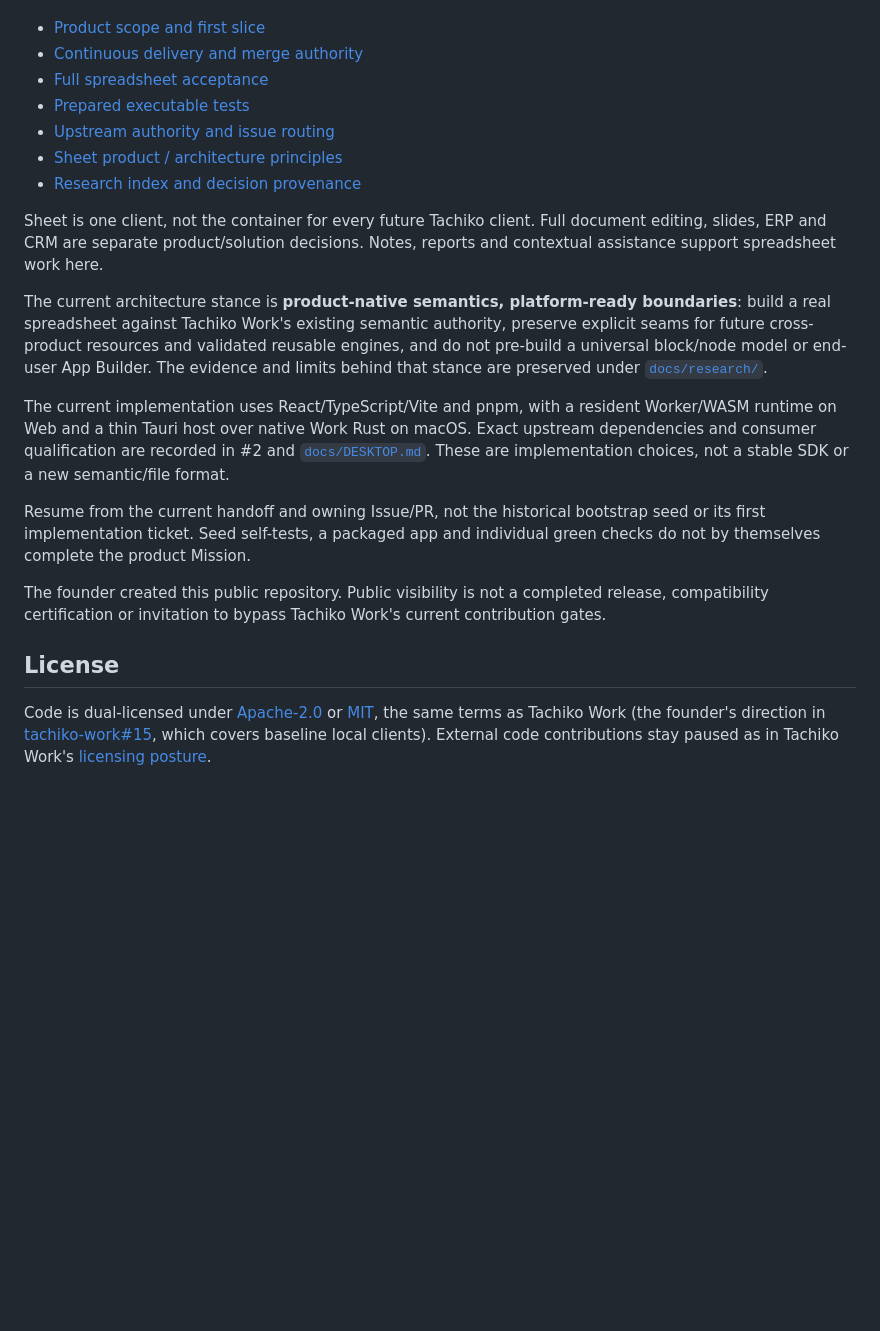
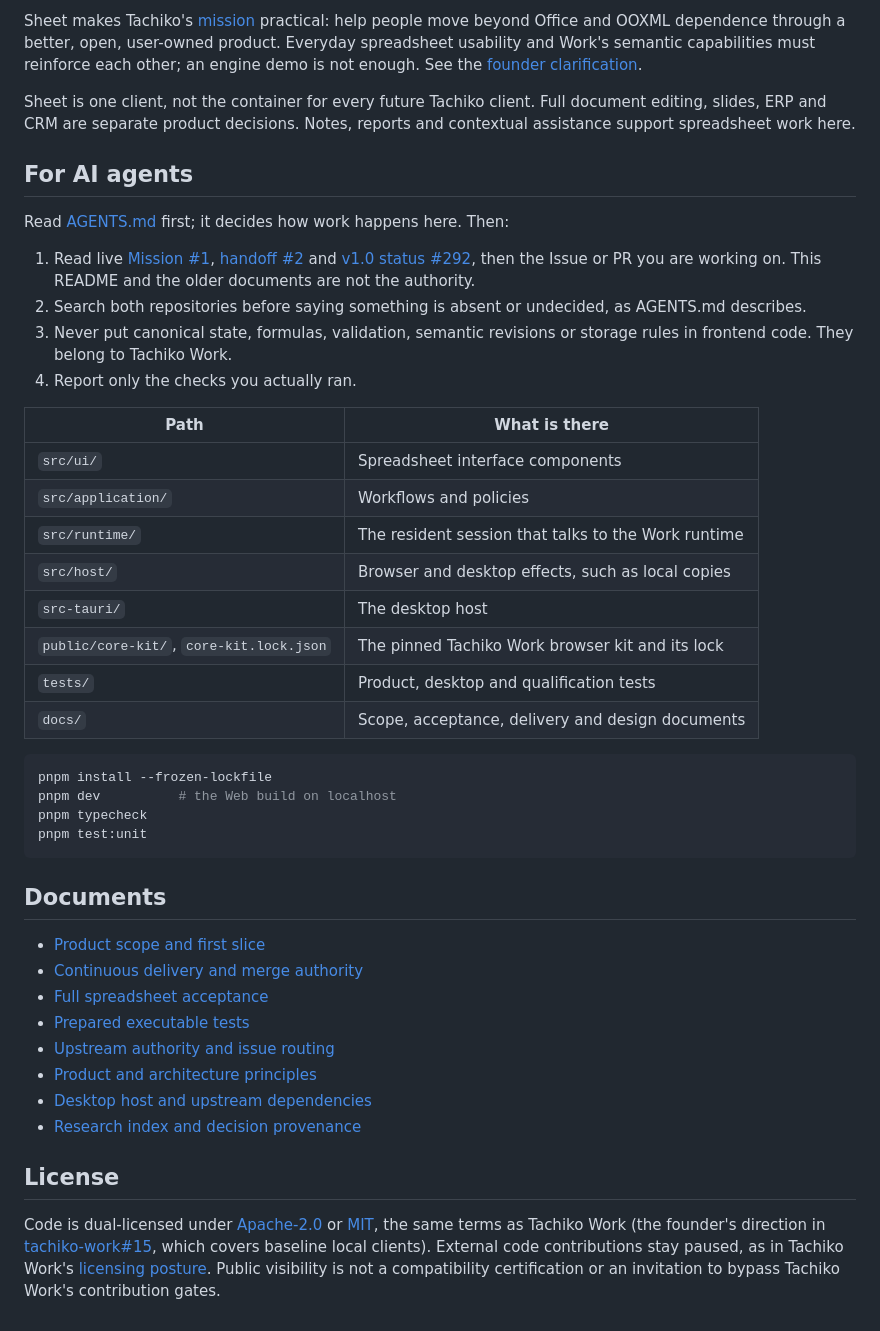
Before and after one commit to nurockplayer/tachiko-sheet, a Markdown page: README.md, the part around one of its changes. Drawn GitHub-style; blank space fills up the shorter version.

````diff
--- a/README.md
+++ b/README.md
@@ -28,28 +80,45 @@ Start with the live [Mission #1](https://github.com/nurockplayer/tachiko-sheet/i
+Sheet makes Tachiko's [mission](https://github.com/nurockplayer/tachiko-work/blob/main/docs/vision/mission.md) practical: help people move beyond Office and OOXML dependence through a better, open, user-owned product. Everyday spreadsheet usability and Work's semantic capabilities must reinforce each other; an engine demo is not enough. See the [founder clarification](https://github.com/nurockplayer/tachiko-work/issues/486).
+
+Sheet is one client, not the container for every future Tachiko client. Full document editing, slides, ERP and CRM are separate product decisions. Notes, reports and contextual assistance support spreadsheet work here.
+
+## For AI agents
+
+Read [AGENTS.md](AGENTS.md) first; it decides how work happens here. Then:
+
+1. Read live [Mission #1](https://github.com/nurockplayer/tachiko-sheet/issues/1), [handoff #2](https://github.com/nurockplayer/tachiko-sheet/issues/2) and [v1.0 status #292](https://github.com/nurockplayer/tachiko-sheet/issues/292), then the Issue or PR you are working on. This README and the older documents are not the authority.
+2. Search both repositories before saying something is absent or undecided, as AGENTS.md describes.
+3. Never put canonical state, formulas, validation, semantic revisions or storage rules in frontend code. They belong to Tachiko Work.
+4. Report only the checks you actually ran.
+
+| Path | What is there |
+| --- | --- |
+| `src/ui/` | Spreadsheet interface components |
+| `src/application/` | Workflows and policies |
+| `src/runtime/` | The resident session that talks to the Work runtime |
+| `src/host/` | Browser and desktop effects, such as local copies |
+| `src-tauri/` | The desktop host |
+| `public/core-kit/`, `core-kit.lock.json` | The pinned Tachiko Work browser kit and its lock |
+| `tests/` | Product, desktop and qualification tests |
+| `docs/` | Scope, acceptance, delivery and design documents |
+
+```sh
+pnpm install --frozen-lockfile
+pnpm dev          # the Web build on localhost
+pnpm typecheck
+pnpm test:unit
+```
+
+## Documents
 
 - [Product scope and first slice](docs/SPEC.md)
 - [Continuous delivery and merge authority](docs/DELIVERY.md)
 - [Full spreadsheet acceptance](docs/PRODUCT-ACCEPTANCE.md)
 - [Prepared executable tests](docs/ACCEPTANCE.md)
 - [Upstream authority and issue routing](docs/UPSTREAM.md)
-- [Sheet product / architecture principles](docs/PRODUCT-PRINCIPLES.md)
+- [Product and architecture principles](docs/PRODUCT-PRINCIPLES.md)
+- [Desktop host and upstream dependencies](docs/DESKTOP.md)
 - [Research index and decision provenance](docs/research/README.md)
-
-Sheet is one client, not the container for every future Tachiko client. Full document editing, slides, ERP and CRM are separate product/solution decisions. Notes, reports and contextual assistance support spreadsheet work here.
-
-The current architecture stance is **product-native semantics, platform-ready boundaries**: build a real spreadsheet against Tachiko Work's existing semantic authority, preserve explicit seams for future cross-product resources and validated reusable engines, and do not pre-build a universal block/node model or end-user App Builder. The evidence and limits behind that stance are preserved under [`docs/research/`](docs/research/).
-
-The current implementation uses React/TypeScript/Vite and pnpm, with a resident
-Worker/WASM runtime on Web and a thin Tauri host over native Work Rust on macOS.
-Exact upstream dependencies and consumer qualification are recorded in #2 and
-[`docs/DESKTOP.md`](docs/DESKTOP.md). These are implementation choices, not a
-stable SDK or a new semantic/file format.
-
-Resume from the current handoff and owning Issue/PR, not the historical bootstrap
-seed or its first implementation ticket. Seed self-tests, a packaged app and
-individual green checks do not by themselves complete the product Mission.
-
-The founder created this public repository. Public visibility is not a completed release, compatibility certification or invitation to bypass Tachiko Work's current contribution gates.
 
 ## License
 
-Code is dual-licensed under [Apache-2.0](LICENSE-APACHE) or [MIT](LICENSE-MIT), the same terms as Tachiko Work (the founder's direction in [tachiko-work#15](https://github.com/nurockplayer/tachiko-work/issues/15), which covers baseline local clients). External code contributions stay paused as in Tachiko Work's [licensing posture](https://github.com/nurockplayer/tachiko-work/blob/main/docs/governance/licensing-posture.md).
+Code is dual-licensed under [Apache-2.0](LICENSE-APACHE) or [MIT](LICENSE-MIT), the same terms as Tachiko Work (the founder's direction in [tachiko-work#15](https://github.com/nurockplayer/tachiko-work/issues/15), which covers baseline local clients). External code contributions stay paused, as in Tachiko Work's [licensing posture](https://github.com/nurockplayer/tachiko-work/blob/main/docs/governance/licensing-posture.md). Public visibility is not a compatibility certification or an invitation to bypass Tachiko Work's contribution gates.
````
Also changed, not shown: other parts of README.md (+65 -13 lines), docs/assets/readme/backdrop.png (added), docs/assets/readme/budget-formula.png (added), docs/assets/readme/hero.png (added), docs/assets/readme/home.png (added), docs/assets/readme/report.png (added), docs/assets/readme/social-preview.png (added), 3 other files.
